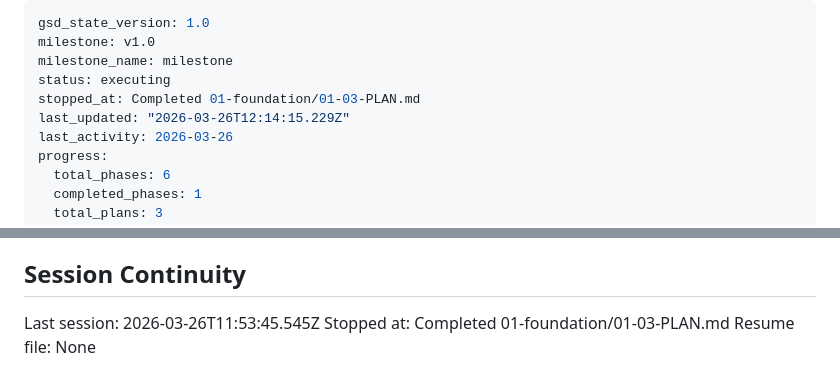
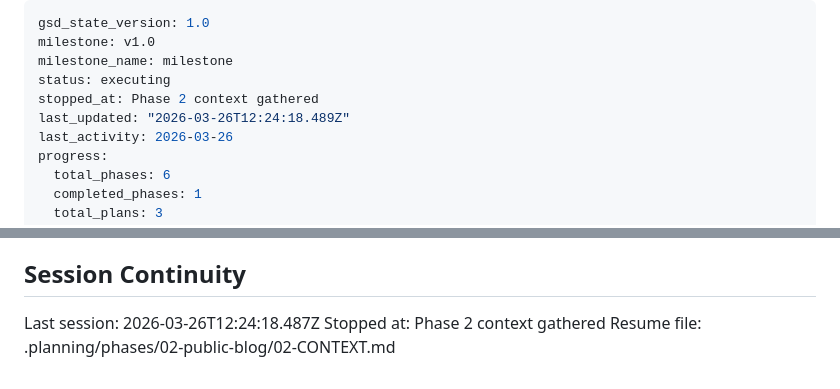
Before and after one commit to jared-wallace/website-go, a Markdown page: .planning/STATE.md, 2 parts joined by grey strips. Drawn GitHub-style.

Commit message:
docs(state): record phase 2 context session

```diff
--- a/.planning/STATE.md
+++ b/.planning/STATE.md
@@ -3,8 +3,8 @@ gsd_state_version: 1.0
 milestone: v1.0
 milestone_name: milestone
 status: executing
-stopped_at: Completed 01-foundation/01-03-PLAN.md
-last_updated: "2026-03-26T12:14:15.229Z"
+stopped_at: Phase 2 context gathered
+last_updated: "2026-03-26T12:24:18.489Z"
 last_activity: 2026-03-26
 progress:
   total_phases: 6
@@ -86,6 +86,6 @@ None yet.
 
 ## Session Continuity
 
-Last session: 2026-03-26T11:53:45.545Z
-Stopped at: Completed 01-foundation/01-03-PLAN.md
-Resume file: None
+Last session: 2026-03-26T12:24:18.487Z
+Stopped at: Phase 2 context gathered
+Resume file: .planning/phases/02-public-blog/02-CONTEXT.md
```
